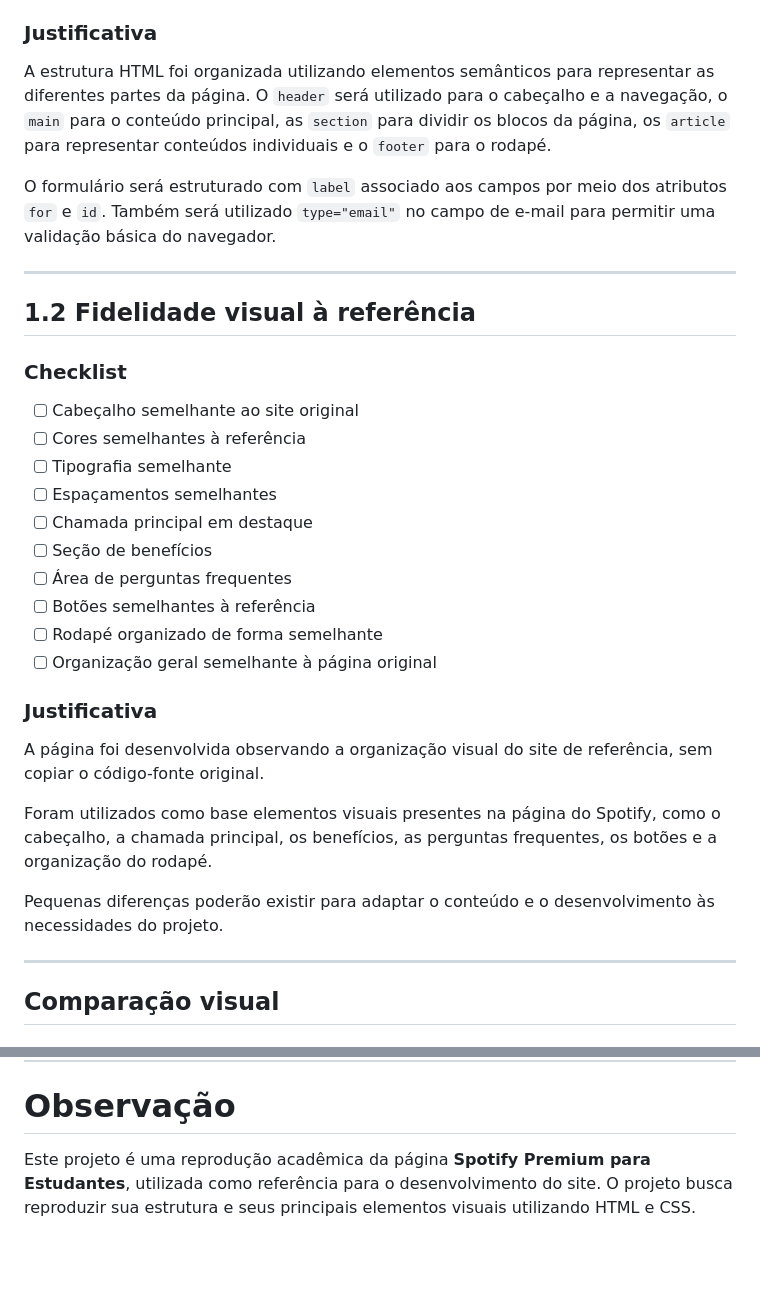
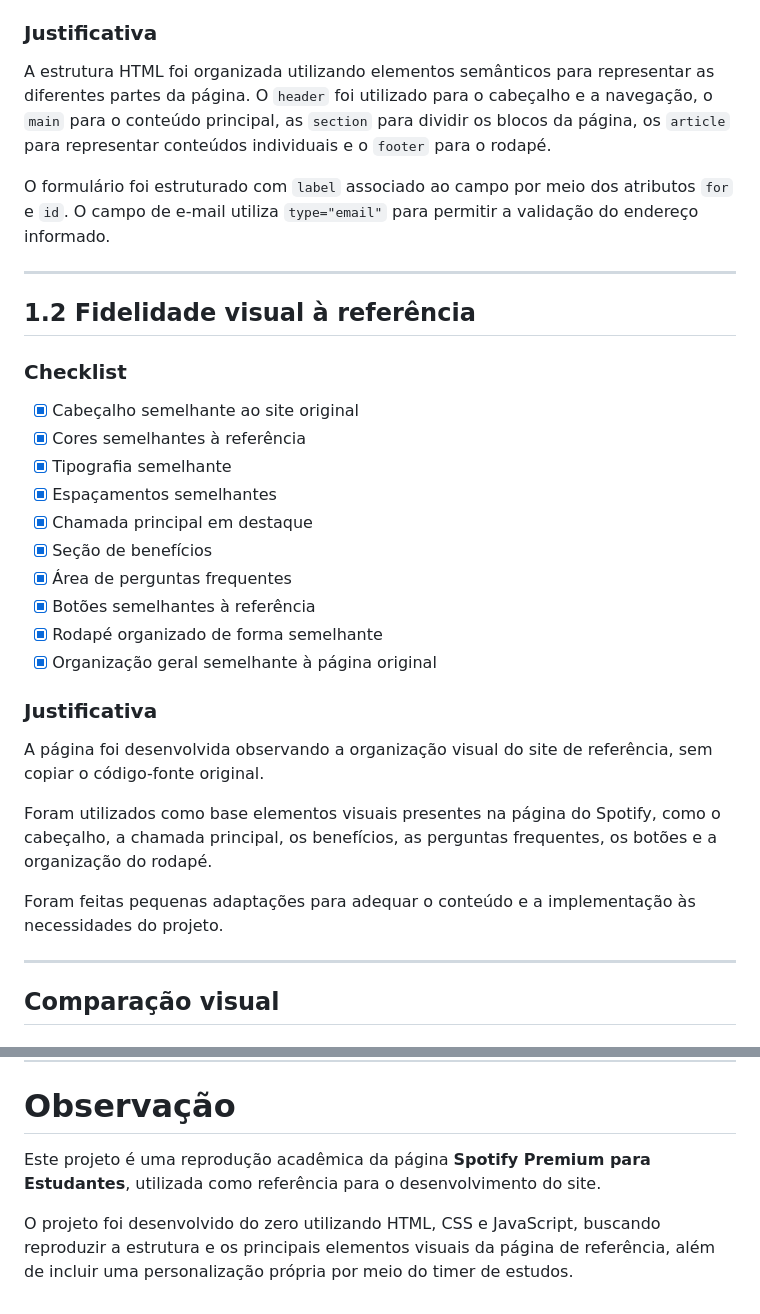
Before and after one commit to LauraSouzaa/ClonePaginaSpotify, a Markdown page: README.md, 2 parts joined by grey strips. Rendered like a GitHub page; blank space fills up the shorter version.

```diff
--- a/README.md
+++ b/README.md
@@ -38,9 +38,9 @@ Escolhemos essa página por apresentar um layout moderno, organizado e visualmen
 
 ### Justificativa
 
-A estrutura HTML foi organizada utilizando elementos semânticos para representar as diferentes partes da página. O `header` será utilizado para o cabeçalho e a navegação, o `main` para o conteúdo principal, as `section` para dividir os blocos da página, os `article` para representar conteúdos individuais e o `footer` para o rodapé.
+A estrutura HTML foi organizada utilizando elementos semânticos para representar as diferentes partes da página. O `header` foi utilizado para o cabeçalho e a navegação, o `main` para o conteúdo principal, as `section` para dividir os blocos da página, os `article` para representar conteúdos individuais e o `footer` para o rodapé.
 
-O formulário será estruturado com `label` associado aos campos por meio dos atributos `for` e `id`. Também será utilizado `type="email"` no campo de e-mail para permitir uma validação básica do navegador.
+O formulário foi estruturado com `label` associado ao campo por meio dos atributos `for` e `id`. O campo de e-mail utiliza `type="email"` para permitir a validação do endereço informado.
 
 ---
 
@@ -48,16 +48,16 @@ O formulário será estruturado com `label` associado aos campos por meio dos at
 
 ### Checklist
 
-* [ ] Cabeçalho semelhante ao site original
-* [ ] Cores semelhantes à referência
-* [ ] Tipografia semelhante
-* [ ] Espaçamentos semelhantes
-* [ ] Chamada principal em destaque
-* [ ] Seção de benefícios
-* [ ] Área de perguntas frequentes
-* [ ] Botões semelhantes à referência
-* [ ] Rodapé organizado de forma semelhante
-* [ ] Organização geral semelhante à página original
+* [x] Cabeçalho semelhante ao site original
+* [x] Cores semelhantes à referência
+* [x] Tipografia semelhante
+* [x] Espaçamentos semelhantes
+* [x] Chamada principal em destaque
+* [x] Seção de benefícios
+* [x] Área de perguntas frequentes
+* [x] Botões semelhantes à referência
+* [x] Rodapé organizado de forma semelhante
+* [x] Organização geral semelhante à página original
 
 ### Justificativa
 
@@ -65,7 +65,7 @@ A página foi desenvolvida observando a organização visual do site de referên
 
 Foram utilizados como base elementos visuais presentes na página do Spotify, como o cabeçalho, a chamada principal, os benefícios, as perguntas frequentes, os botões e a organização do rodapé.
 
-Pequenas diferenças poderão existir para adaptar o conteúdo e o desenvolvimento às necessidades do projeto.
+Foram feitas pequenas adaptações para adequar o conteúdo e a implementação às necessidades do projeto.
 
 ---
 
@@ -201,4 +219,6 @@ A página utilizada como referência pode ser acessada pelo link:
 
 # Observação
 
-Este projeto é uma reprodução acadêmica da página **Spotify Premium para Estudantes**, utilizada como referência para o desenvolvimento do site. O projeto busca reproduzir sua estrutura e seus principais elementos visuais utilizando HTML e CSS.
+Este projeto é uma reprodução acadêmica da página **Spotify Premium para Estudantes**, utilizada como referência para o desenvolvimento do site.
+
+O projeto foi desenvolvido do zero utilizando HTML, CSS e JavaScript, buscando reproduzir a estrutura e os principais elementos visuais da página de referência, além de incluir uma personalização própria por meio do timer de estudos.
```
Also changed, not shown: other parts of README.md (+66 -48 lines).
